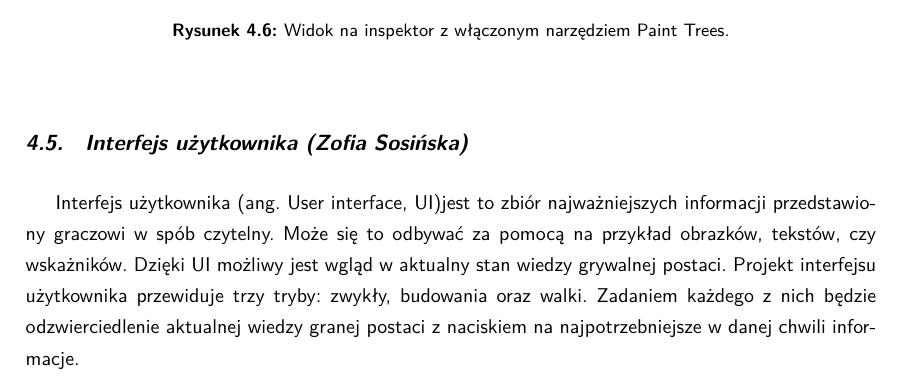
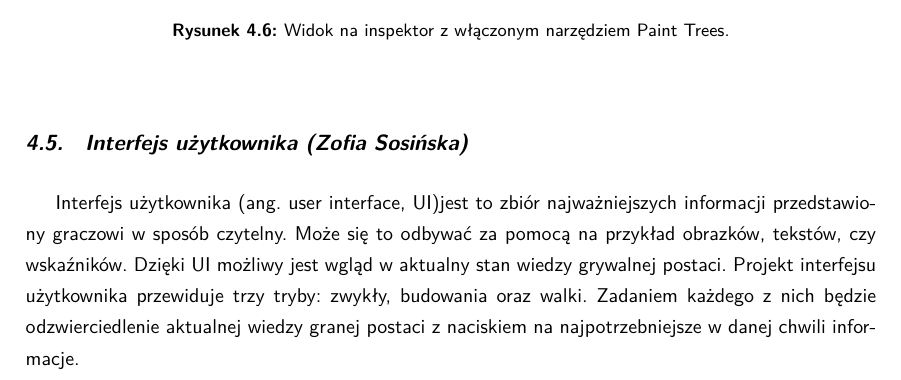
Before and after one commit to YetAnotherSpieskowcy/RTS, a LaTeX document (docs/main.tex, which reads docs/chapters/projekt/ui_proj.tex): part of page 16 of 35, cut so that both start at the same text. Compiled offline with LuaLaTeX.

Commit message:
Update docs/chapters/projekt/ui_proj.tex
Co-authored-by: Bogna Lew <100587236+BognaLew@users.noreply.github.com>

```diff
--- a/docs/chapters/projekt/ui_proj.tex
+++ b/docs/chapters/projekt/ui_proj.tex
@@ -1,5 +1,5 @@
 \section{Interfejs użytkownika (Zofia Sosińska)}\label{chap:ui}
-Interfejs użytkownika (ang. User interface, UI)jest to zbiór najważniejszych informacji przedstawiony graczowi w spób czytelny. Może się to odbywać za pomocą na przykład obrazków, tekstów, czy wskażników. Dzięki UI możliwy jest wgląd w aktualny stan wiedzy grywalnej postaci.
+Interfejs użytkownika (ang. user interface, UI)jest to zbiór najważniejszych informacji przedstawiony graczowi w sposób czytelny. Może się to odbywać za pomocą na przykład obrazków, tekstów, czy wskaźników. Dzięki UI możliwy jest wgląd w aktualny stan wiedzy grywalnej postaci.
 Projekt interfejsu użytkownika przewiduje trzy tryby: zwykły, budowania oraz walki. Zadaniem każdego z nich będzie odzwierciedlenie aktualnej wiedzy granej postaci z naciskiem na najpotrzebniejsze w danej chwili informacje.
 
 \subsubsection{Tryb zwykły}
```
